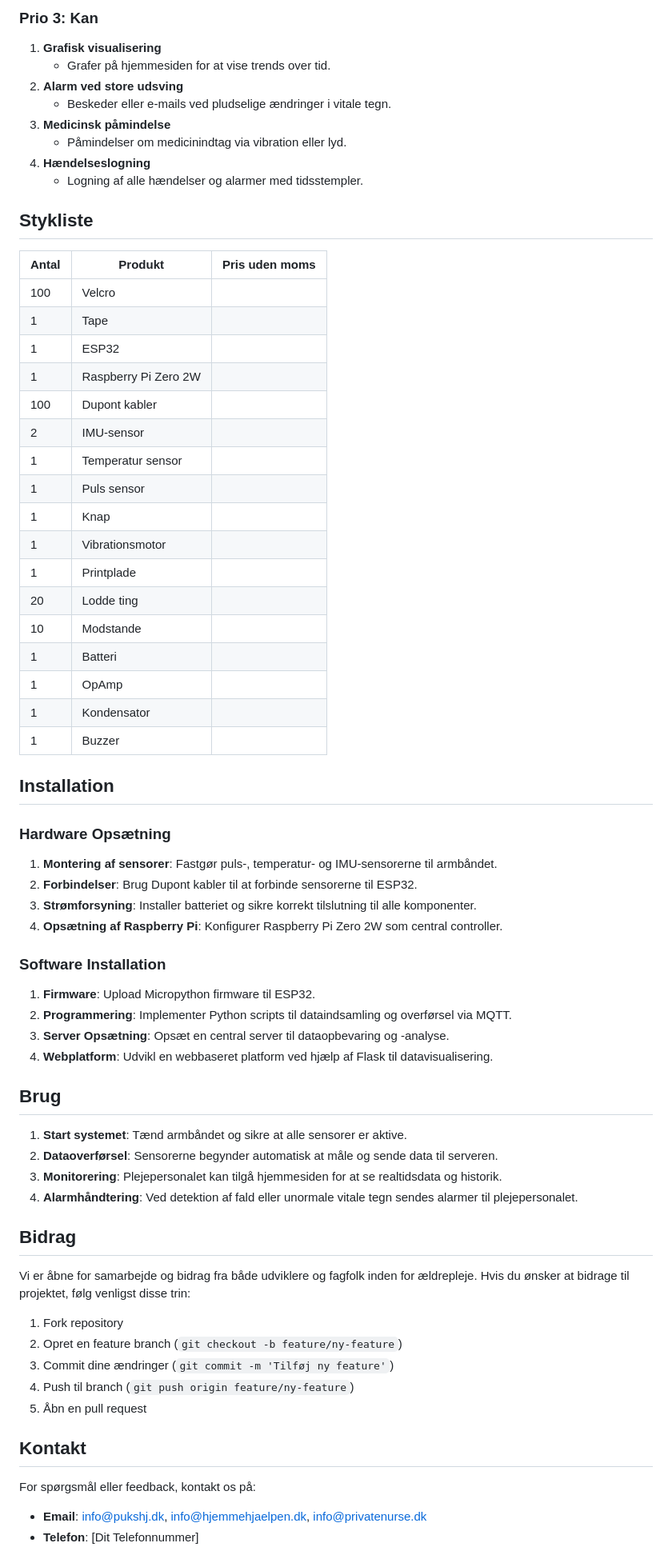
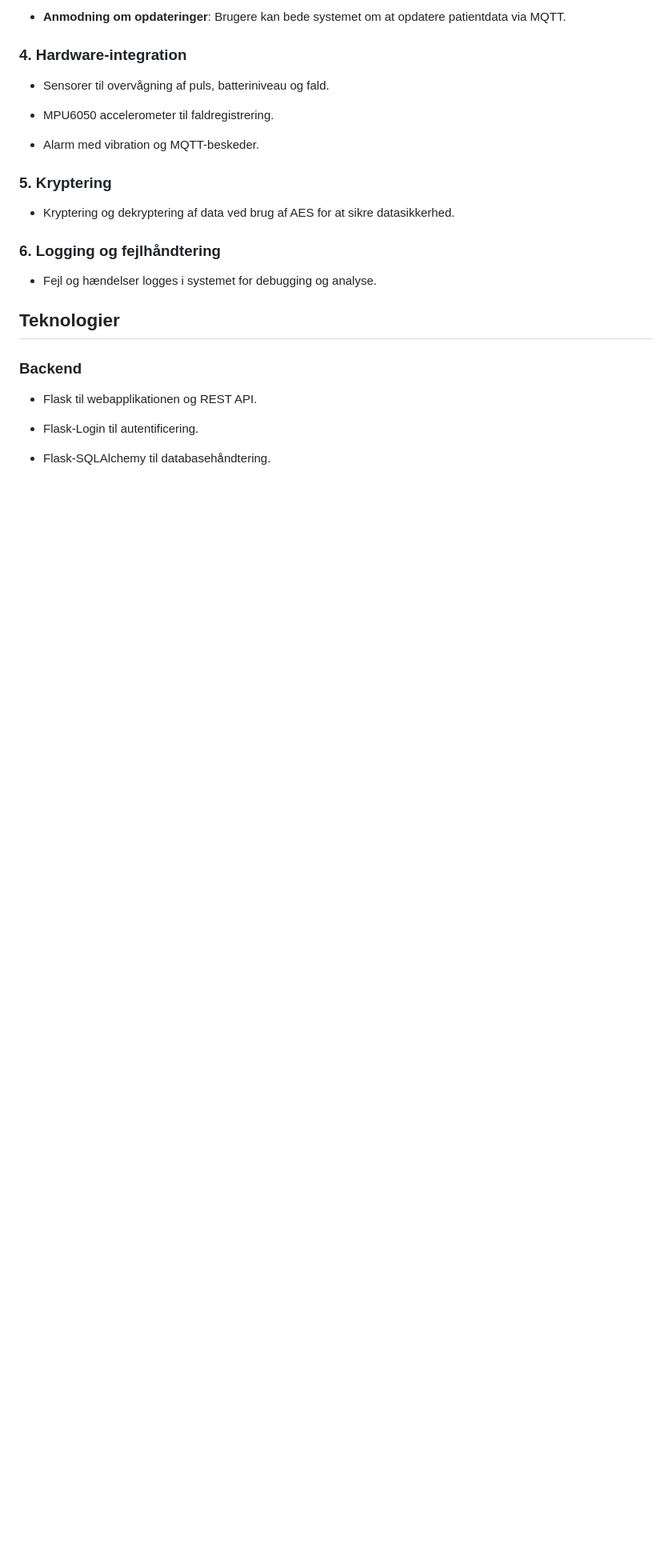
Before and after one commit to JavierVolpe/IoMT3-ITTek-3A2, a Markdown page: README.md, the part around the change printed below. Shown: that part at 80% size. GitHub-like rendering; blank space fills up the shorter version.

```diff
--- a/README.md
+++ b/README.md
@@ -64,71 +33,30 @@ Projektet har potentiale til at frigøre op til 700 årsværk i hjemmeplejen ved
 
-### Prio 3: Kan
-1. **Grafisk visualisering**
-   - Grafer på hjemmesiden for at vise trends over tid.
-2. **Alarm ved store udsving**
-   - Beskeder eller e-mails ved pludselige ændringer i vitale tegn.
-3. **Medicinsk påmindelse**
-   - Påmindelser om medicinindtag via vibration eller lyd.
-4. **Hændelseslogning**
-   - Logning af alle hændelser og alarmer med tidsstempler.
+-   **Anmodning om opdateringer**: Brugere kan bede systemet om at opdatere patientdata via MQTT.
 
-## Stykliste
+### 4\. Hardware-integration
 
-| Antal | Produkt               | Pris uden moms |
-|-------|-----------------------|----------------|
-| 100   | Velcro                |                |
-| 1     | Tape                  |                |
-| 1     | ESP32                 |                |
-| 1     | Raspberry Pi Zero 2W  |                |
-| 100   | Dupont kabler         |                |
-| 2     | IMU-sensor            |                |
-| 1     | Temperatur sensor     |                |
-| 1     | Puls sensor           |                |
-| 1     | Knap                  |                |
-| 1     | Vibrationsmotor       |                |
-| 1     | Printplade            |                |
-| 20    | Lodde ting            |                |
-| 10    | Modstande             |                |
-| 1     | Batteri               |                |
-| 1     | OpAmp                 |                |
-| 1     | Kondensator           |                |
-| 1     | Buzzer                |                |
+-   Sensorer til overvågning af puls, batteriniveau og fald.
 
-## Installation
+-   MPU6050 accelerometer til faldregistrering.
 
-### Hardware Opsætning
-1. **Montering af sensorer**: Fastgør puls-, temperatur- og IMU-sensorerne til armbåndet.
-2. **Forbindelser**: Brug Dupont kabler til at forbinde sensorerne til ESP32.
-3. **Strømforsyning**: Installer batteriet og sikre korrekt tilslutning til alle komponenter.
-4. **Opsætning af Raspberry Pi**: Konfigurer Raspberry Pi Zero 2W som central controller.
+-   Alarm med vibration og MQTT-beskeder.
 
-### Software Installation
-1. **Firmware**: Upload Micropython firmware til ESP32.
-2. **Programmering**: Implementer Python scripts til dataindsamling og overførsel via MQTT.
-3. **Server Opsætning**: Opsæt en central server til dataopbevaring og -analyse.
-4. **Webplatform**: Udvikl en webbaseret platform ved hjælp af Flask til datavisualisering.
+### 5\. Kryptering
 
-## Brug
+-   Kryptering og dekryptering af data ved brug af AES for at sikre datasikkerhed.
 
-1. **Start systemet**: Tænd armbåndet og sikre at alle sensorer er aktive.
-2. **Dataoverførsel**: Sensorerne begynder automatisk at måle og sende data til serveren.
-3. **Monitorering**: Plejepersonalet kan tilgå hjemmesiden for at se realtidsdata og historik.
-4. **Alarmhåndtering**: Ved detektion af fald eller unormale vitale tegn sendes alarmer til plejepersonalet.
+### 6\. Logging og fejlhåndtering
 
-## Bidrag
+-   Fejl og hændelser logges i systemet for debugging og analyse.
 
-Vi er åbne for samarbejde og bidrag fra både udviklere og fagfolk inden for ældrepleje. Hvis du ønsker at bidrage til projektet, følg venligst disse trin:
+Teknologier
+-----------
 
-1. Fork repository
-2. Opret en feature branch (`git checkout -b feature/ny-feature`)
-3. Commit dine ændringer (`git commit -m 'Tilføj ny feature'`)
-4. Push til branch (`git push origin feature/ny-feature`)
-5. Åbn en pull request
+### Backend
 
-## Kontakt
+-   Flask til webapplikationen og REST API.
 
-For spørgsmål eller feedback, kontakt os på:
+-   Flask-Login til autentificering.
 
-- **Email**: info@pukshj.dk, info@hjemmehjaelpen.dk, info@privatenurse.dk
-- **Telefon**: [Dit Telefonnummer]
+-   Flask-SQLAlchemy til databasehåndtering.
 
```
Also changed, not shown: other parts of README.md (+85 -80 lines).
